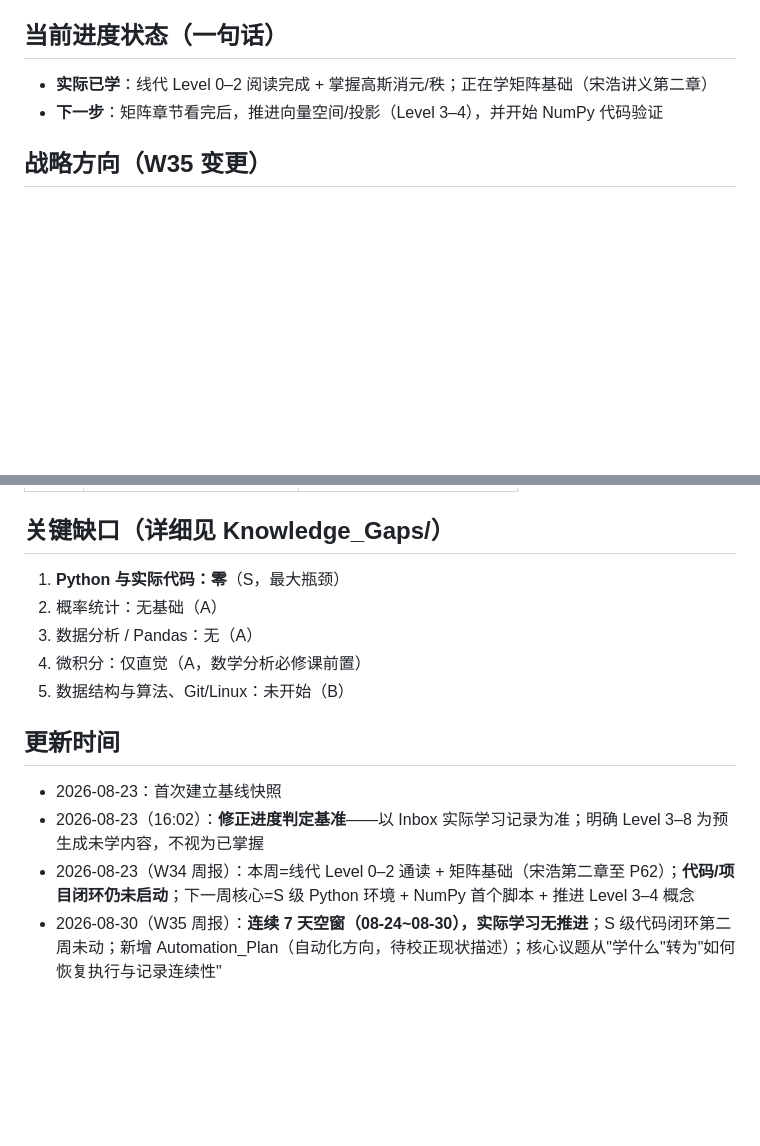
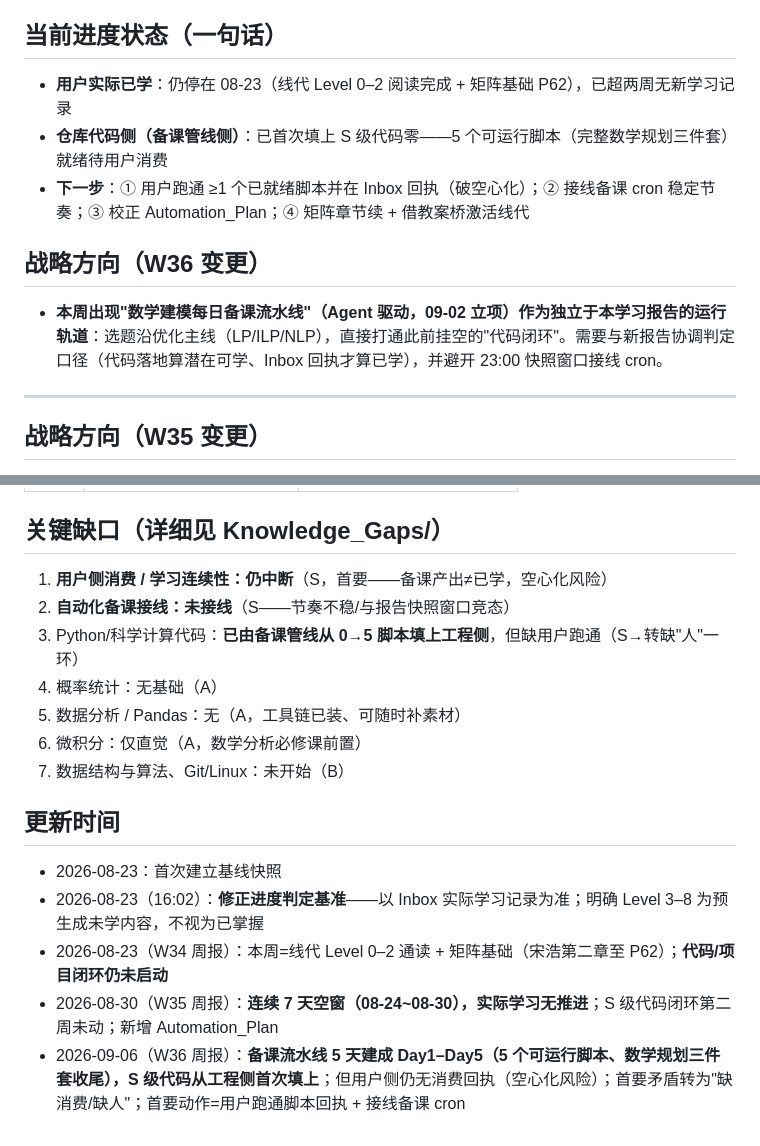
Before and after one commit to Run-Tao/Note, a Markdown page: Learning_Output/Learning_Status.md, 2 parts joined by grey strips. GitHub-like rendering; blank space fills up the shorter version.

```diff
--- a/Learning_Output/Learning_Status.md
+++ b/Learning_Output/Learning_Status.md
@@ -46,8 +55,15 @@
 
 ## 当前进度状态（一句话）
 
-- **实际已学**：线代 Level 0–2 阅读完成 + 掌握高斯消元/秩；正在学矩阵基础（宋浩讲义第二章）
-- **下一步**：矩阵章节看完后，推进向量空间/投影（Level 3–4），并开始 NumPy 代码验证
+- **用户实际已学**：仍停在 08-23（线代 Level 0–2 阅读完成 + 矩阵基础 P62），已超两周无新学习记录
+- **仓库代码侧（备课管线侧）**：已首次填上 S 级代码零——5 个可运行脚本（完整数学规划三件套）就绪待用户消费
+- **下一步**：① 用户跑通 ≥1 个已就绪脚本并在 Inbox 回执（破空心化）；② 接线备课 cron 稳定节奏；③ 校正 Automation_Plan；④ 矩阵章节续 + 借教案桥激活线代
+
+## 战略方向（W36 变更）
+
+- **本周出现"数学建模每日备课流水线"（Agent 驱动，09-02 立项）作为独立于本学习报告的运行轨道**：选题沿优化主线（LP/ILP/NLP），直接打通此前挂空的"代码闭环"。需要与新报告协调判定口径（代码落地算潜在可学、Inbox 回执才算已学），并避开 23:00 快照窗口接线 cron。
+
+---
 
 ## 战略方向（W35 变更）
 
@@ -66,15 +82,18 @@
 
 ## 关键缺口（详细见 Knowledge_Gaps/）
 
-1. **Python 与实际代码：零**（S，最大瓶颈）
-2. 概率统计：无基础（A）
-3. 数据分析 / Pandas：无（A）
-4. 微积分：仅直觉（A，数学分析必修课前置）
-5. 数据结构与算法、Git/Linux：未开始（B）
+1. **用户侧消费 / 学习连续性：仍中断**（S，首要——备课产出≠已学，空心化风险）
+2. **自动化备课接线：未接线**（S——节奏不稳/与报告快照窗口竞态）
+3. Python/科学计算代码：**已由备课管线从 0→5 脚本填上工程侧**，但缺用户跑通（S→转缺"人"一环）
+4. 概率统计：无基础（A）
+5. 数据分析 / Pandas：无（A，工具链已装、可随时补素材）
+6. 微积分：仅直觉（A，数学分析必修课前置）
+7. 数据结构与算法、Git/Linux：未开始（B）
 
 ## 更新时间
 
 - 2026-08-23：首次建立基线快照
 - 2026-08-23（16:02）：**修正进度判定基准**——以 Inbox 实际学习记录为准；明确 Level 3–8 为预生成未学内容，不视为已掌握
-- 2026-08-23（W34 周报）：本周=线代 Level 0–2 通读 + 矩阵基础（宋浩第二章至 P62）；**代码/项目闭环仍未启动**；下一周核心=S 级 Python 环境 + NumPy 首个脚本 + 推进 Level 3–4 概念
-- 2026-08-30（W35 周报）：**连续 7 天空窗（08-24~08-30），实际学习无推进**；S 级代码闭环第二周未动；新增 Automation_Plan（自动化方向，待校正现状描述）；核心议题从"学什么"转为"如何恢复执行与记录连续性"
+- 2026-08-23（W34 周报）：本周=线代 Level 0–2 通读 + 矩阵基础（宋浩第二章至 P62）；**代码/项目闭环仍未启动**
+- 2026-08-30（W35 周报）：**连续 7 天空窗（08-24~08-30），实际学习无推进**；S 级代码闭环第二周未动；新增 Automation_Plan
+- 2026-09-06（W36 周报）：**备课流水线 5 天建成 Day1–Day5（5 个可运行脚本、数学规划三件套收尾），S 级代码从工程侧首次填上**；但用户侧仍无消费回执（空心化风险）；首要矛盾转为"缺消费/缺人"；首要动作=用户跑通脚本回执 + 接线备课 cron
```
Also changed, not shown: other parts of Learning_Output/Learning_Status.md (+16 -7 lines), Learning_Output/Knowledge_Gaps/2026-09-06_W36-update.md (added, +47 -0 lines), Learning_Output/Weekly_Report/2026-W36.md (added, +104 -0 lines).
